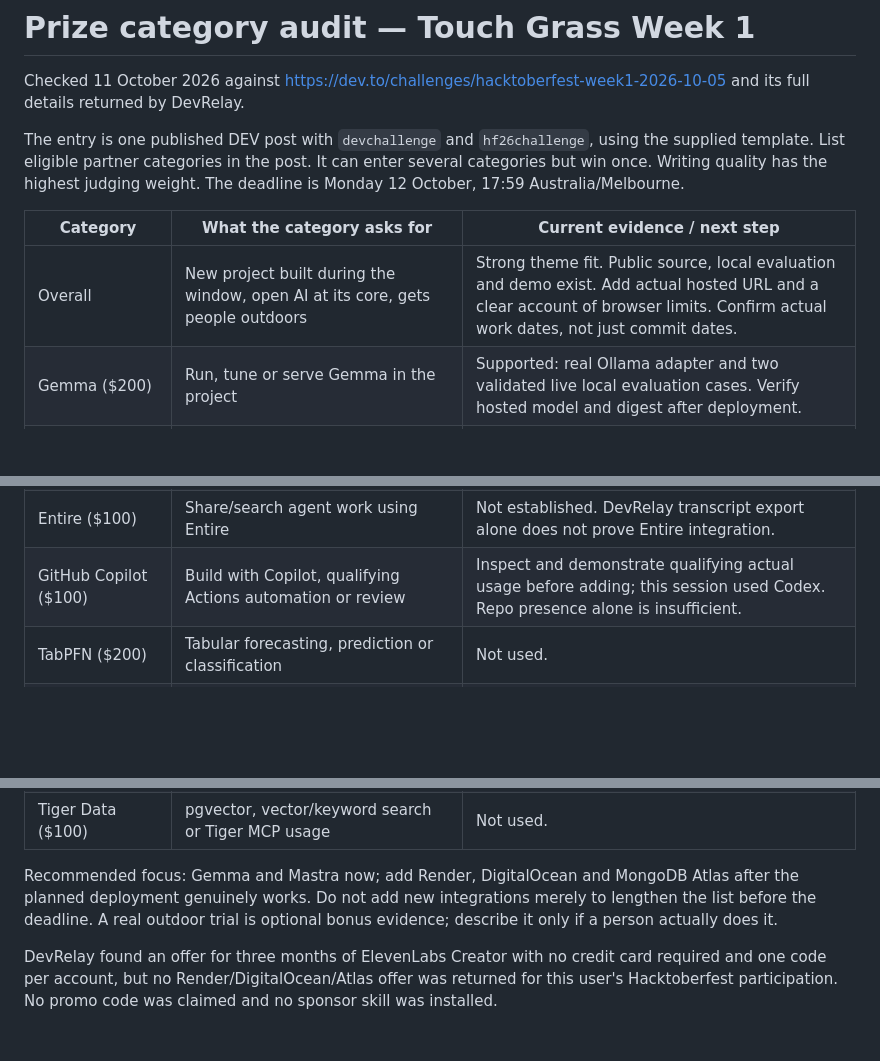
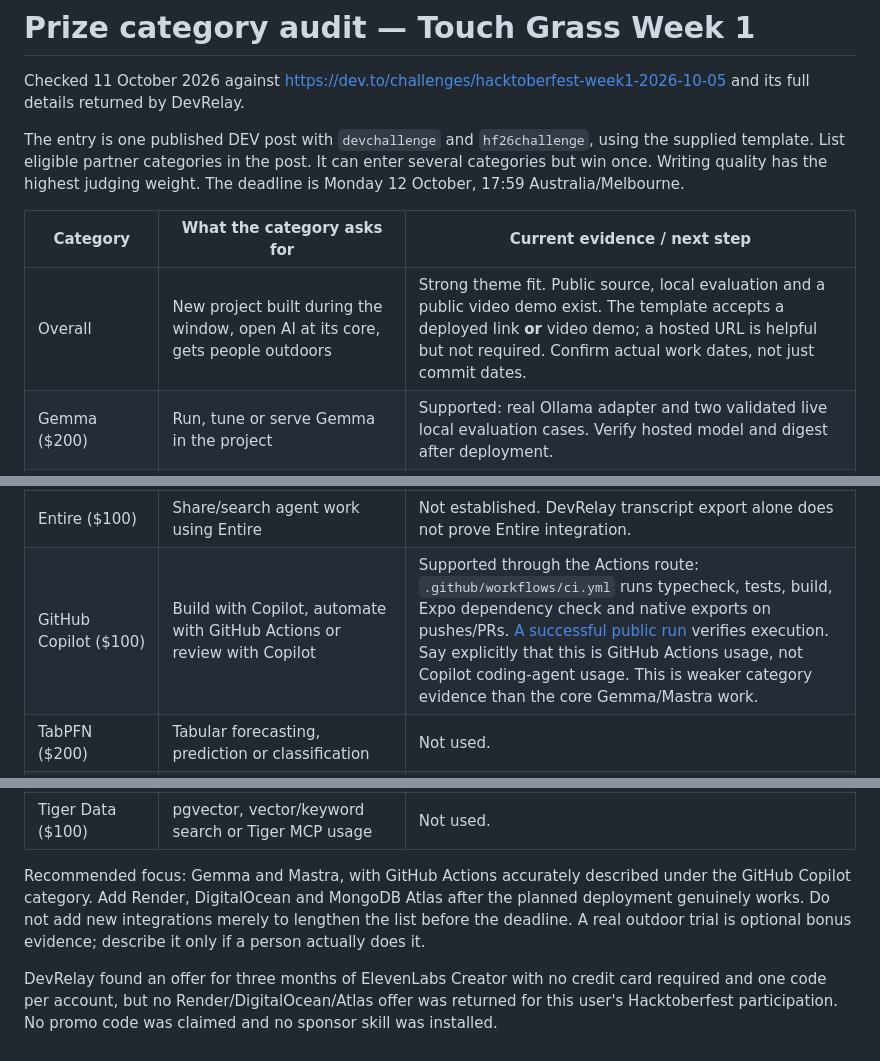
Before and after one commit to quangvinhlee/Outwards-Days, a Markdown page: docs/prize-category-audit.md, 3 parts joined by grey strips. Drawn GitHub-style; blank space fills up the shorter version.

Commit message:
Audit challenge categories against verified project usage

```diff
--- a/docs/prize-category-audit.md
+++ b/docs/prize-category-audit.md
@@ -6,7 +6,7 @@ The entry is one published DEV post with `devchallenge` and `hf26challenge`, usi
 
 | Category | What the category asks for | Current evidence / next step |
 | --- | --- | --- |
-| Overall | New project built during the window, open AI at its core, gets people outdoors | Strong theme fit. Public source, local evaluation and demo exist. Add actual hosted URL and a clear account of browser limits. Confirm actual work dates, not just commit dates. |
+| Overall | New project built during the window, open AI at its core, gets people outdoors | Strong theme fit. Public source, local evaluation and a public video demo exist. The template accepts a deployed link **or** video demo; a hosted URL is helpful but not required. Confirm actual work dates, not just commit dates. |
 | Gemma ($200) | Run, tune or serve Gemma in the project | Supported: real Ollama adapter and two validated live local evaluation cases. Verify hosted model and digest after deployment. |
 | Mastra ($100) | Orchestrate an agent/workflow over open models | Supported: actual planning workflow, validation and bounded repair/fallback. Include source and an explanation of why these stages matter. |
 | Render ($200) | Host an AI runtime or agent frontend / qualifying service | Pending: deploy the web frontend and workflow API, then demonstrate a working browser-to-API journey. A YAML file alone is insufficient. |
@@ -15,7 +15,7 @@ The entry is one published DEV post with `devchallenge` and `hf26challenge`, usi
 | SerpApi ($100) | Give an agent live search / fresh grounded results | Optional: implementation exists, but requires a configured key and a successful recorded search in the hosted flow. |
 | ElevenLabs ($100) | Agent voice, transcription, or generated demo narration | Not currently used: narration is edge-tts. An available ElevenLabs credit offer is not usage evidence. Replacing narration would be a separate optional step. |
 | Entire ($100) | Share/search agent work using Entire | Not established. DevRelay transcript export alone does not prove Entire integration. |
-| GitHub Copilot ($100) | Build with Copilot, qualifying Actions automation or review | Inspect and demonstrate qualifying actual usage before adding; this session used Codex. Repo presence alone is insufficient. |
+| GitHub Copilot ($100) | Build with Copilot, automate with GitHub Actions or review with Copilot | Supported through the Actions route: `.github/workflows/ci.yml` runs typecheck, tests, build, Expo dependency check and native exports on pushes/PRs. [A successful public run](https://github.com/quangvinhlee/Outwards-Days/actions/runs/38137336342) verifies execution. Say explicitly that this is GitHub Actions usage, not Copilot coding-agent usage. This is weaker category evidence than the core Gemma/Mastra work. |
 | TabPFN ($200) | Tabular forecasting, prediction or classification | Not used. |
 | Tinker ($200) | Fine-tune and show measurable improvement | Not used. |
 | Arduino ($200) | UNO Q / qualifying physical AI build | Not used. |
@@ -24,6 +24,6 @@ The entry is one published DEV post with `devchallenge` and `hf26challenge`, usi
 | Temporal ($100) | Durable agent workflow using Temporal | Not used. Mastra workflow/job code is not Temporal usage. |
 | Tiger Data ($100) | pgvector, vector/keyword search or Tiger MCP usage | Not used. |
 
-Recommended focus: Gemma and Mastra now; add Render, DigitalOcean and MongoDB Atlas after the planned deployment genuinely works. Do not add new integrations merely to lengthen the list before the deadline. A real outdoor trial is optional bonus evidence; describe it only if a person actually does it.
+Recommended focus: Gemma and Mastra, with GitHub Actions accurately described under the GitHub Copilot category. Add Render, DigitalOcean and MongoDB Atlas after the planned deployment genuinely works. Do not add new integrations merely to lengthen the list before the deadline. A real outdoor trial is optional bonus evidence; describe it only if a person actually does it.
 
 DevRelay found an offer for three months of ElevenLabs Creator with no credit card required and one code per account, but no Render/DigitalOcean/Atlas offer was returned for this user's Hacktoberfest participation. No promo code was claimed and no sponsor skill was installed.
```
Also changed, not shown: docs/submission-draft.md (+1 -0 lines), docs/submission-readiness.md (+3 -3 lines).
